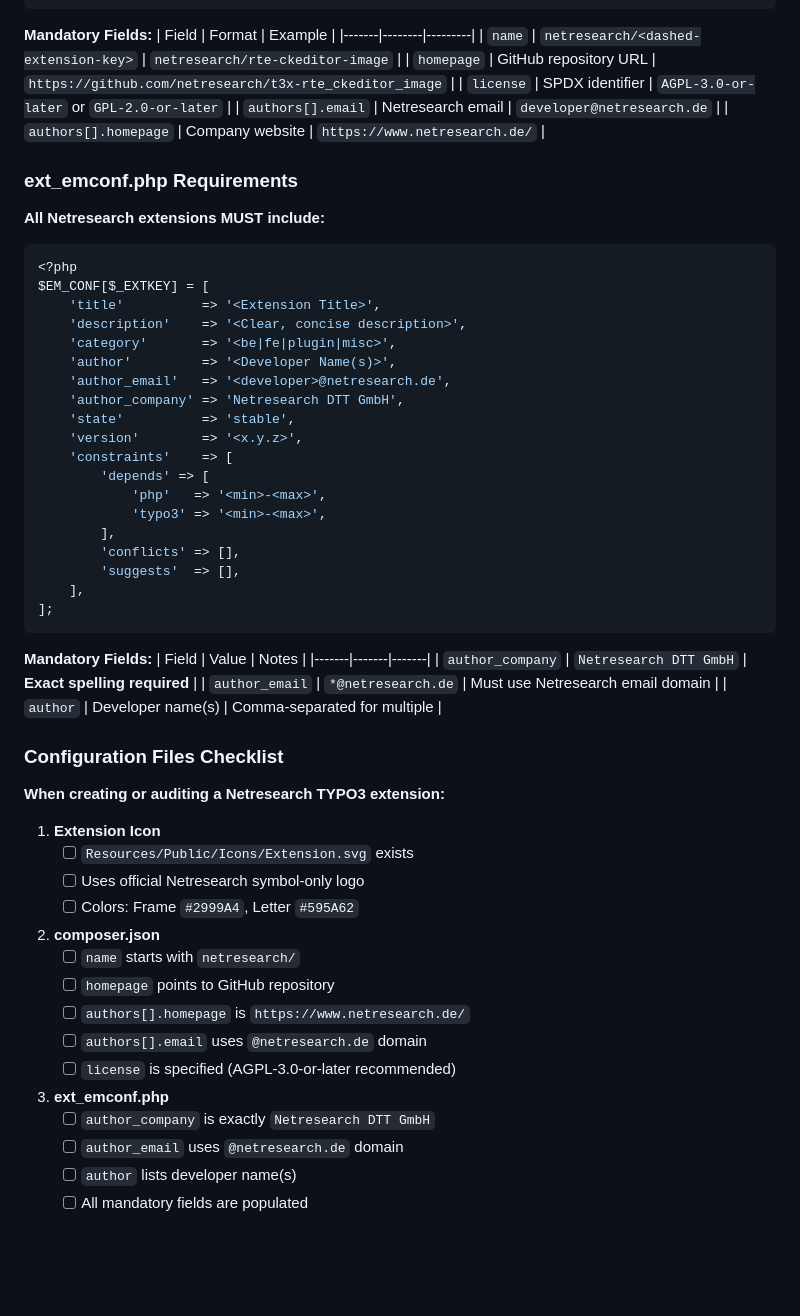
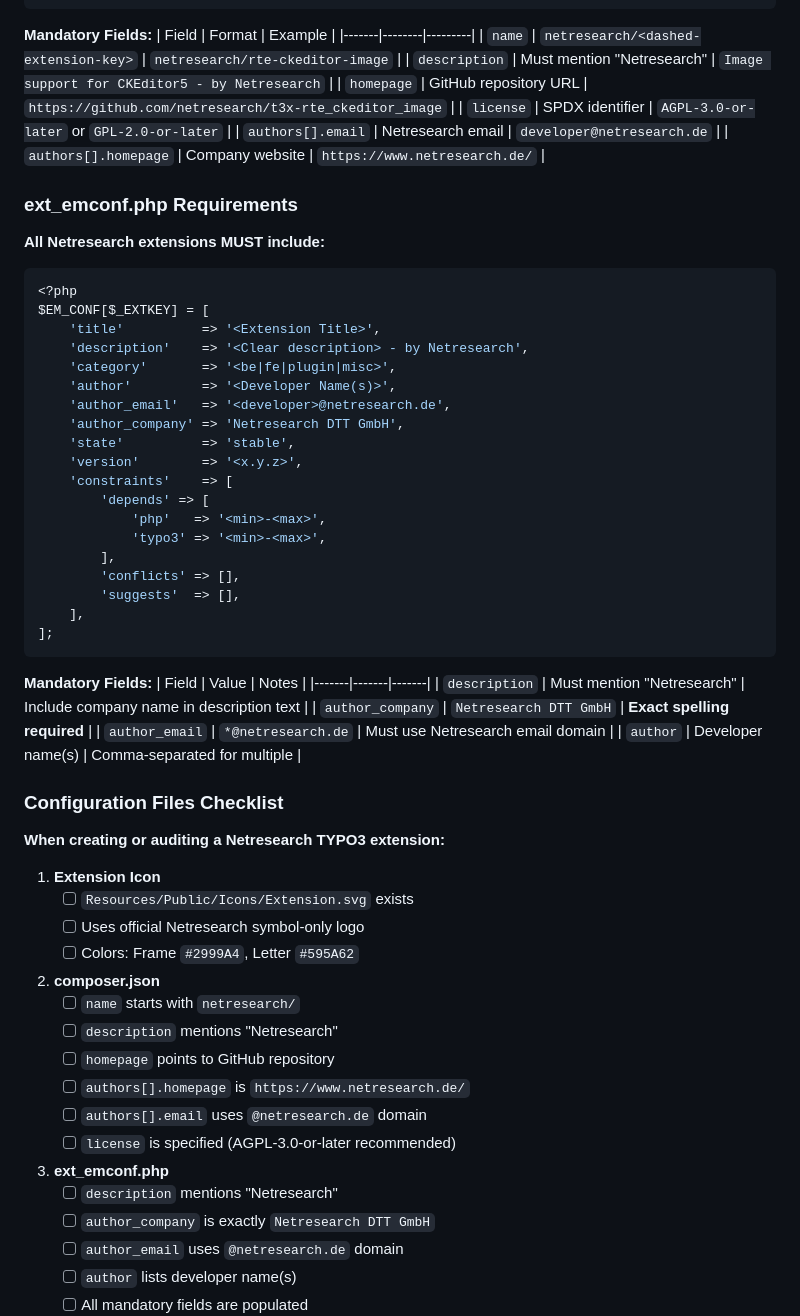
Before and after one commit to netresearch/netresearch-branding-skill, a Markdown page: SKILL.md, the part around the change printed below. Drawn GitHub-style; blank space fills up the shorter version.

```diff
--- a/SKILL.md
+++ b/SKILL.md
@@ -873,6 +894,7 @@ These guidelines apply to all written content: code, documentation, presentation
 | Field | Format | Example |
 |-------|--------|---------|
 | `name` | `netresearch/<dashed-extension-key>` | `netresearch/rte-ckeditor-image` |
+| `description` | Must mention "Netresearch" | `Image support for CKEditor5 - by Netresearch` |
 | `homepage` | GitHub repository URL | `https://github.com/netresearch/t3x-rte_ckeditor_image` |
 | `license` | SPDX identifier | `AGPL-3.0-or-later` or `GPL-2.0-or-later` |
 | `authors[].email` | Netresearch email | `developer@netresearch.de` |
@@ -886,7 +908,7 @@ These guidelines apply to all written content: code, documentation, presentation
 <?php
 $EM_CONF[$_EXTKEY] = [
     'title'          => '<Extension Title>',
-    'description'    => '<Clear, concise description>',
+    'description'    => '<Clear description> - by Netresearch',
     'category'       => '<be|fe|plugin|misc>',
     'author'         => '<Developer Name(s)>',
     'author_email'   => '<developer>@netresearch.de',
@@ -907,6 +929,7 @@ $EM_CONF[$_EXTKEY] = [
 **Mandatory Fields:**
 | Field | Value | Notes |
 |-------|-------|-------|
+| `description` | Must mention "Netresearch" | Include company name in description text |
 | `author_company` | `Netresearch DTT GmbH` | **Exact spelling required** |
 | `author_email` | `*@netresearch.de` | Must use Netresearch email domain |
 | `author` | Developer name(s) | Comma-separated for multiple |
@@ -922,12 +945,14 @@ $EM_CONF[$_EXTKEY] = [
 
 2. **composer.json**
    - [ ] `name` starts with `netresearch/`
+   - [ ] `description` mentions "Netresearch"
    - [ ] `homepage` points to GitHub repository
    - [ ] `authors[].homepage` is `https://www.netresearch.de/`
    - [ ] `authors[].email` uses `@netresearch.de` domain
    - [ ] `license` is specified (AGPL-3.0-or-later recommended)
 
 3. **ext_emconf.php**
+   - [ ] `description` mentions "Netresearch"
    - [ ] `author_company` is exactly `Netresearch DTT GmbH`
    - [ ] `author_email` uses `@netresearch.de` domain
    - [ ] `author` lists developer name(s)
```
Also changed, not shown: other parts of SKILL.md (+28 -1 lines).
